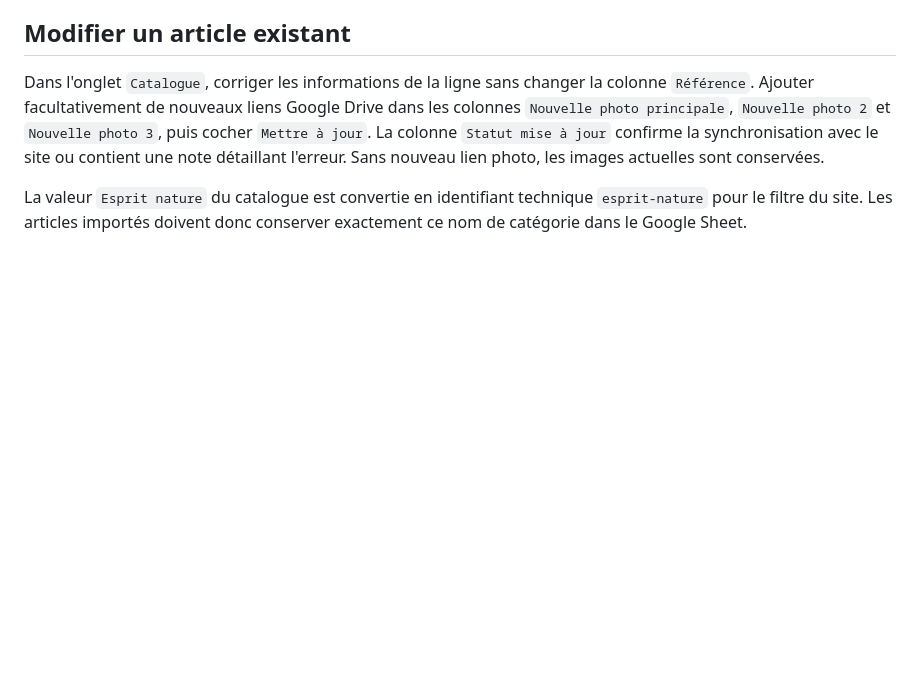
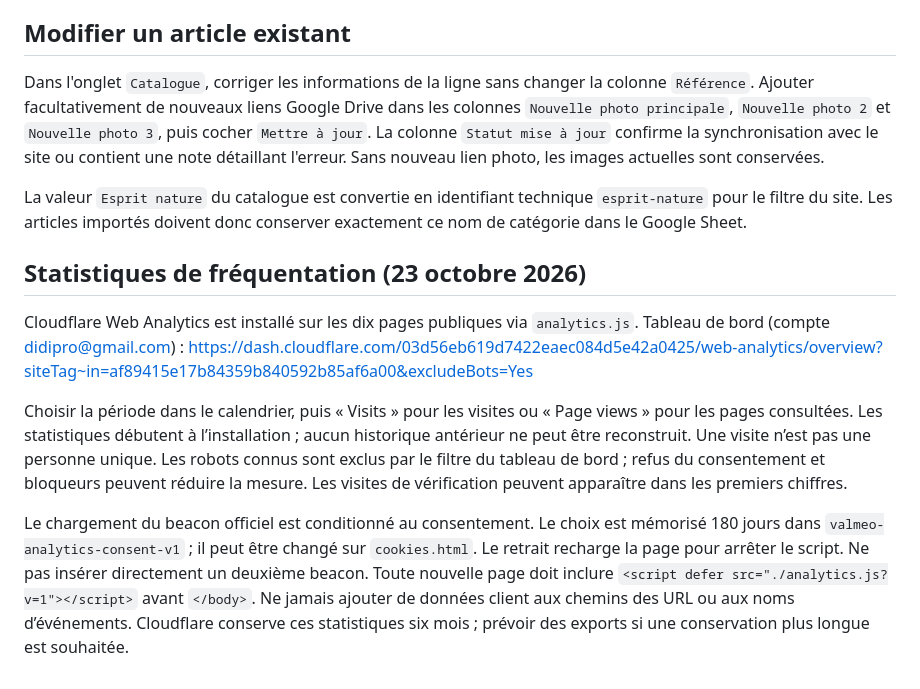
Before and after one commit to didipro-val/valsite, a Markdown page: README.md, the part around the change. Rendered like a GitHub page; blank space fills up the shorter version.

Commit message:
Documente l'acces aux statistiques et leur maintenance

```diff
--- a/README.md
+++ b/README.md
@@ -44,3 +44,11 @@ La publication automatique est assurée par le déclencheur Apps Script `publier
 Dans l'onglet `Catalogue`, corriger les informations de la ligne sans changer la colonne `Référence`. Ajouter facultativement de nouveaux liens Google Drive dans les colonnes `Nouvelle photo principale`, `Nouvelle photo 2` et `Nouvelle photo 3`, puis cocher `Mettre à jour`. La colonne `Statut mise à jour` confirme la synchronisation avec le site ou contient une note détaillant l'erreur. Sans nouveau lien photo, les images actuelles sont conservées.
 
 La valeur `Esprit nature` du catalogue est convertie en identifiant technique `esprit-nature` pour le filtre du site. Les articles importés doivent donc conserver exactement ce nom de catégorie dans le Google Sheet.
+
+## Statistiques de fréquentation (23 octobre 2026)
+
+Cloudflare Web Analytics est installé sur les dix pages publiques via `analytics.js`. Tableau de bord (compte didipro@gmail.com) : https://dash.cloudflare.com/03d56eb619d7422eaec084d5e42a0425/web-analytics/overview?siteTag~in=af89415e17b84359b840592b85af6a00&excludeBots=Yes
+
+Choisir la période dans le calendrier, puis « Visits » pour les visites ou « Page views » pour les pages consultées. Les statistiques débutent à l’installation ; aucun historique antérieur ne peut être reconstruit. Une visite n’est pas une personne unique. Les robots connus sont exclus par le filtre du tableau de bord ; refus du consentement et bloqueurs peuvent réduire la mesure. Les visites de vérification peuvent apparaître dans les premiers chiffres.
+
+Le chargement du beacon officiel est conditionné au consentement. Le choix est mémorisé 180 jours dans `valmeo-analytics-consent-v1` ; il peut être changé sur `cookies.html`. Le retrait recharge la page pour arrêter le script. Ne pas insérer directement un deuxième beacon. Toute nouvelle page doit inclure `<script defer src="./analytics.js?v=1"></script>` avant `</body>`. Ne jamais ajouter de données client aux chemins des URL ou aux noms d’événements. Cloudflare conserve ces statistiques six mois ; prévoir des exports si une conservation plus longue est souhaitée.
```
